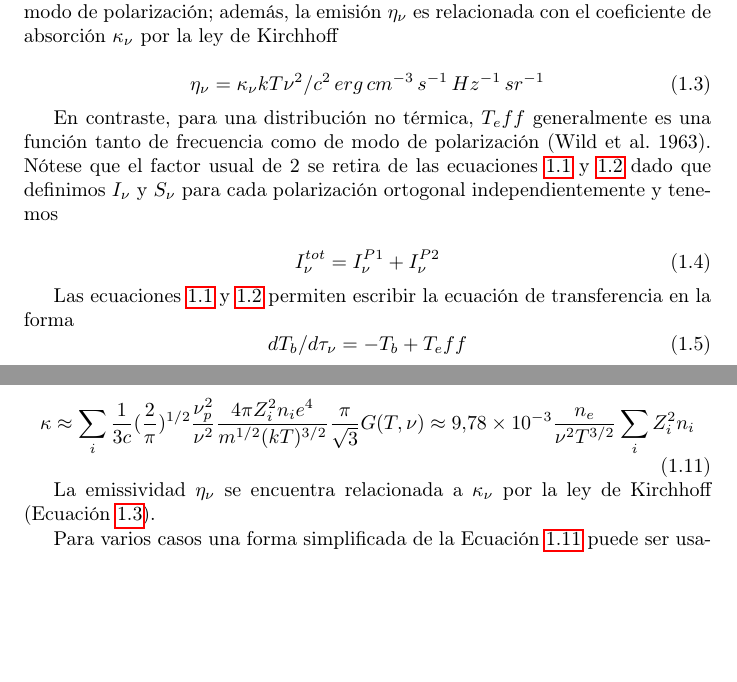
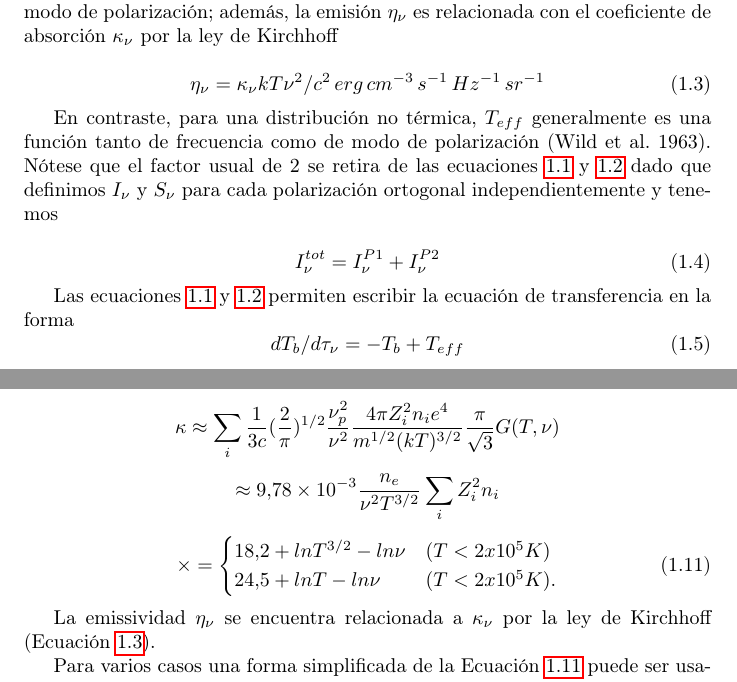
Before and after one commit to hodlar/tesis_seccionada, a LaTeX thesis (tesis_terminal.tex, which reads tex/Estructuras_de_micro_escala.tex): two parts of pages 9 and 11 of 52, joined at a grey line, cut so that both start at the same text, the shorter picture padded with empty space. Compiled offline with pdfLaTeX.

Commit message:
correcciones de lo de Enrique

```diff
--- a/tex/Estructuras_de_micro_escala.tex
+++ b/tex/Estructuras_de_micro_escala.tex
@@ -27,7 +27,7 @@ En el caso de una distribuci\'on electr\'onica Maxwieliana de temperatura T, $T_
 \eta_\nu = \kappa_\nu k T \nu^2/c^2 \, erg \, cm^{-3} \,s^{-1} \,Hz^{-1}\, sr^{-1}
 \end{equation}
 
-En contraste, para una distribuci\'on no t\'ermica, $T_eff$ generalmente es una funci\'on tanto de frecuencia como de modo de polarizaci\'on (Wild et al. 1963). N\'otese que el factor usual de 2 se retira de las ecuaciones \ref{temperatura_brillo} y \ref{fuente} dado que definimos $I_\nu$ y $S_\nu$ para cada polarizaci\'on ortogonal independientemente y tenemos
+En contraste, para una distribuci\'on no t\'ermica, $T_{eff}$ generalmente es una funci\'on tanto de frecuencia como de modo de polarizaci\'on (Wild et al. 1963). N\'otese que el factor usual de 2 se retira de las ecuaciones \ref{temperatura_brillo} y \ref{fuente} dado que definimos $I_\nu$ y $S_\nu$ para cada polarizaci\'on ortogonal independientemente y tenemos
 
 \begin{equation} \label{intensidad_total}
 I^{tot}_\nu = I^{P1}_\nu + I^{P2}_\nu
@@ -35,7 +35,7 @@ I^{tot}_\nu = I^{P1}_\nu + I^{P2}_\nu
 
 Las ecuaciones \ref{temperatura_brillo} y \ref{fuente} permiten escribir la ecuaci\'on de transferencia en la forma
 \begin{equation} \label{diferencial_temperatura}
-dT_b/d\tau_\nu = -T_b + T_eff
+dT_b/d\tau_\nu = -T_b + T_{eff}
 \end{equation}
 
 o como integral
@@ -72,9 +72,20 @@ Cuando los electrones son desviados individualmente en los campos coulomb deione
 
 El coeficiente de absorci\'on para electrones t\'ermicos es
 
+\begin{equation*} \label{coeficiente1}
+\kappa \approx \sum_{i} \frac{1}{3c} (\frac{2}{\pi})^{1/2} \frac{\nu_p^2}{\nu^2} \frac{4\pi Z_i^2 n_i e^4}{m^{1/2}(kT)^{3/2}} \frac{\pi}{\sqrt{3}}G(T,\nu)
+\end{equation*}
+\begin{equation*} \label{coeficiente2}
+\approx 9.78 \times 10^{-3} \frac{n_e}{\nu^2T^{3/2}} \sum_i Z_i^2 n_i
+\end{equation*}
 \begin{equation} \label{coeficiente_absorcion}
-\kappa \approx \sum_{i} \frac{1}{3c} (\frac{2}{\pi})^{1/2} \frac{\nu_p^2}{\nu^2} \frac{4\pi Z_i^2 n_i e^4}{m^{1/2}(kT)^{3/2}} \frac{\pi}{\sqrt{3}}G(T,\nu) \approx 9.78 \times 10^{-3} \frac{n_e}{\nu^2T^{3/2}} \sum_i Z_i^2 n_i
+\times =
+    \begin{cases}
+    18.2+ln T^{3/2}-ln\nu    & (T < 2 x 10^5 K)\\
+    24.5+lnT-ln\nu           & (T < 2 x 10^5 K).
+    \end{cases}
 \end{equation}
+
 
 La emissividad $\eta_\nu$ se encuentra relacionada a $\kappa_\nu$ por la ley de Kirchhoff (Ecuaci\'on \ref{eta_frecuencia}).
 
```
Also changed, not shown: tesis_terminal.pdf, tex/Estructuras_de_micro_escala.tex (4 more changed lines).
